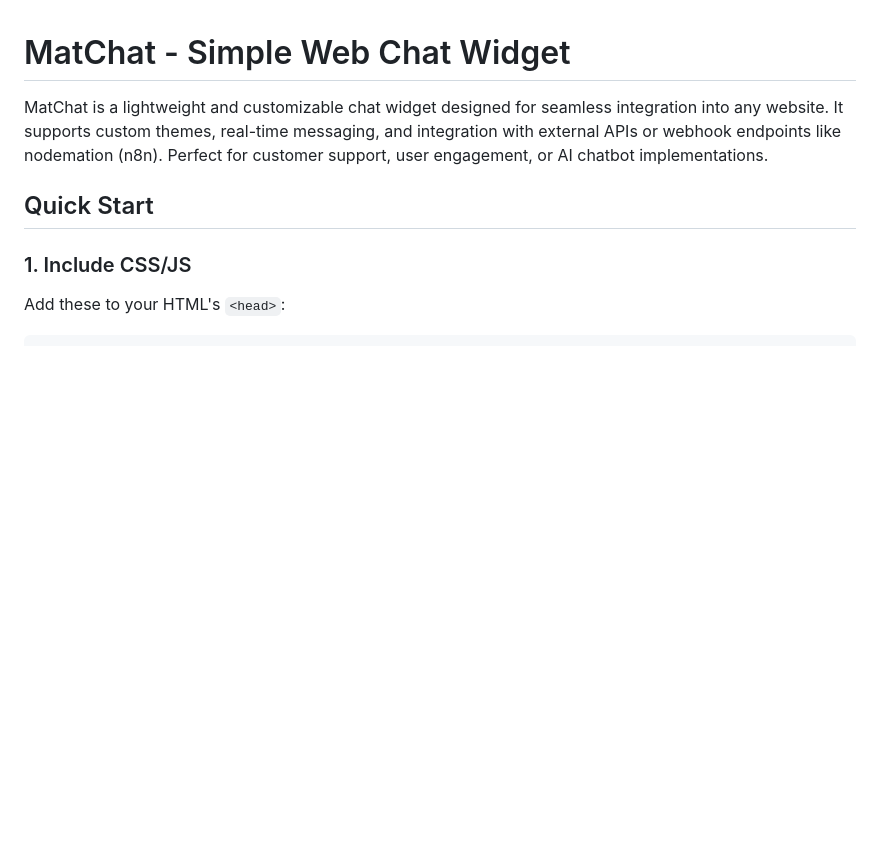
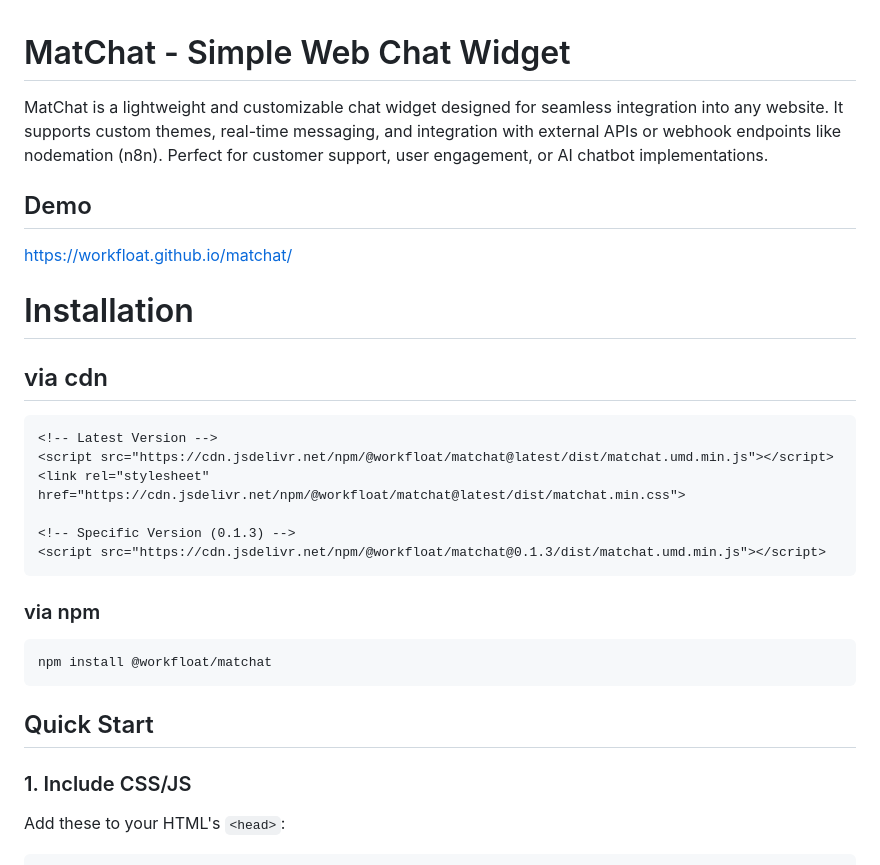
Before and after one commit to workfloat/matchat, a Markdown page: README.md, the part around the change. Drawn GitHub-style; blank space fills up the shorter version.

Commit message:
update readme installation

````diff
--- a/README.md
+++ b/README.md
@@ -1,6 +1,29 @@
 # MatChat - Simple Web Chat Widget
 
 MatChat is a lightweight and customizable chat widget designed for seamless integration into any website. It supports custom themes, real-time messaging, and integration with external APIs or webhook endpoints like nodemation (n8n). Perfect for customer support, user engagement, or AI chatbot implementations.
+
+## Demo
+
+https://workfloat.github.io/matchat/
+
+# Installation
+
+## via cdn
+```
+<!-- Latest Version -->
+<script src="https://cdn.jsdelivr.net/npm/@workfloat/matchat@latest/dist/matchat.umd.min.js"></script>
+<link rel="stylesheet" href="https://cdn.jsdelivr.net/npm/@workfloat/matchat@latest/dist/matchat.min.css">
+
+<!-- Specific Version (0.1.3) -->
+<script src="https://cdn.jsdelivr.net/npm/@workfloat/matchat@0.1.3/dist/matchat.umd.min.js"></script>
+```
+
+### via npm
+
+```
+npm install @workfloat/matchat
+```
+
 
 ## Quick Start
 
````
